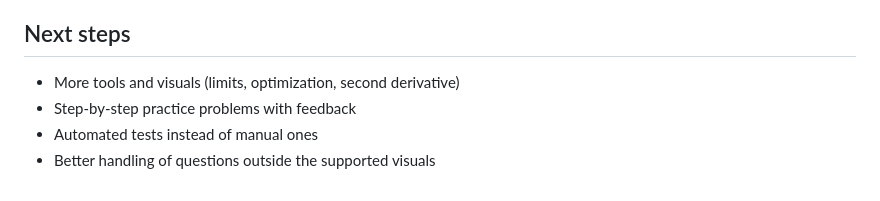
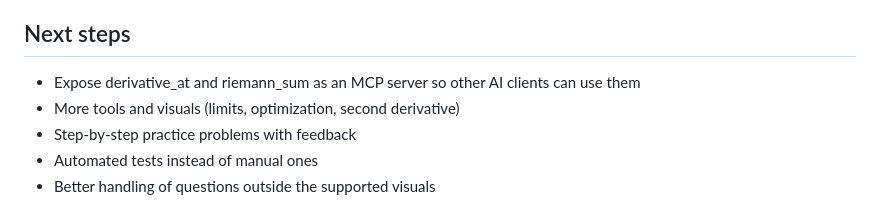
Before and after one commit to Ryan-x-Nguyen/concept-calc, a Markdown page: README.md, the part around the change. Drawn GitHub-style.

```diff
--- a/README.md
+++ b/README.md
@@ -48,6 +48,7 @@ See [BUGS.md](BUGS.md) for the problems I hit (retired model name, high-demand e
 - Explanations are AI-generated and may contain mistakes, so double-check anything important
 
 ## Next steps
+- Expose derivative_at and riemann_sum as an MCP server so other AI clients can use them
 - More tools and visuals (limits, optimization, second derivative)
 - Step-by-step practice problems with feedback
 - Automated tests instead of manual ones
```
